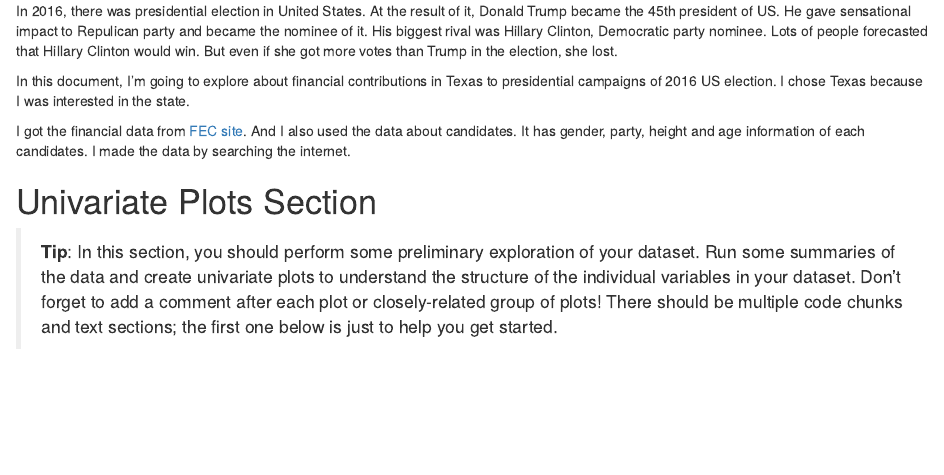
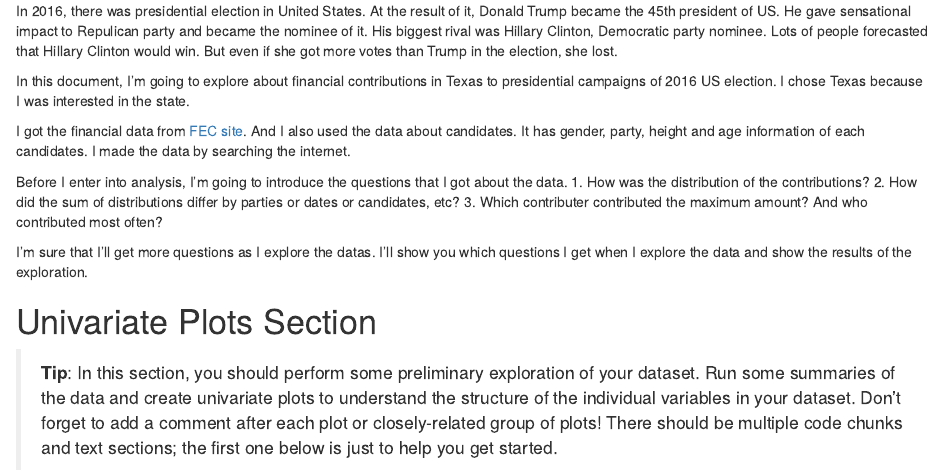
Before and after one commit to JehyeonHeo/EDA-for-2016-US-Presidential-Election-Contributions-by-Texas, an R Markdown document (contributions.Rmd): the page in a window 1100 px wide, from 640 px down. Rendered offline with R 4.5, knitr and Pandoc, with nearby package versions; some code elsewhere in the file could not run offline.

Commit message:
write basic questions about data

```diff
--- a/contributions.Rmd
+++ b/contributions.Rmd
@@ -68,6 +68,13 @@ quoted text with that general information!
  In this document, I'm going to explore about financial contributions in Texas to presidential campaigns of 2016 US election. I chose Texas because I was interested in the state.
 
  I got the financial data from [FEC site](http://classic.fec.gov/disclosurep/pnational.do). And I also used the data about candidates. It has gender, party, height and age information of each candidates. I made the data by searching the internet.
+
+ Before I enter into analysis, I'm going to introduce the questions that I got about the data.
+ 1. How was the distribution of the contributions?
+ 2. How did the sum of distributions differ by parties or dates or candidates, etc?
+ 3. Which contributer contributed the maximum amount? And who contributed most often?
+
+ I'm sure that I'll get more questions as I explore the datas. I'll show you which questions I get when I explore the data and show the results of the exploration.
 
 # Univariate Plots Section
 
```
